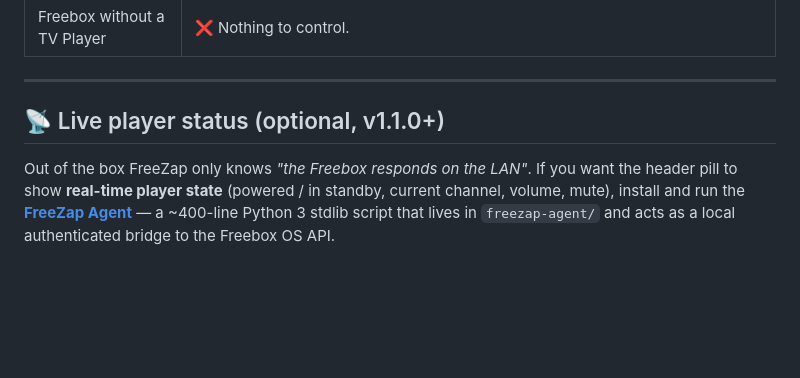
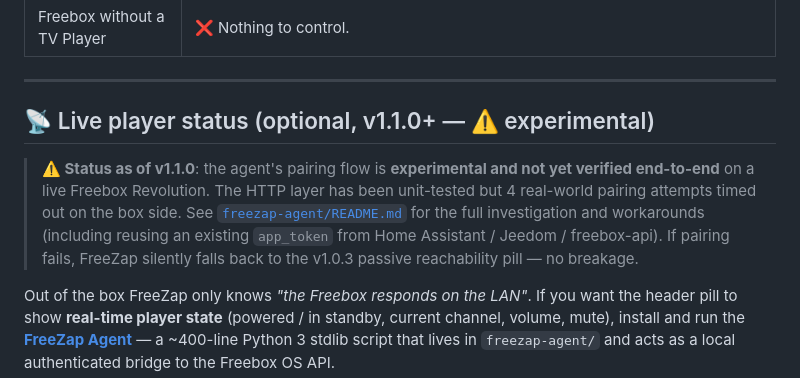
Before and after one commit to abourdim/freezap, a Markdown page: README.md, the part around the change. Rendered like a GitHub page; blank space fills up the shorter version.

```diff
--- a/README.md
+++ b/README.md
@@ -21,7 +21,16 @@ PWA install.
 
 ---
 
-## 📡 Live player status (optional, v1.1.0+)
+## 📡 Live player status (optional, v1.1.0+ — ⚠️ experimental)
+
+> **⚠️ Status as of v1.1.0**: the agent's pairing flow is **experimental and not
+> yet verified end-to-end** on a live Freebox Revolution. The HTTP layer has
+> been unit-tested but 4 real-world pairing attempts timed out on the box side.
+> See [`freezap-agent/README.md`](./freezap-agent/README.md#️-known-limitation)
+> for the full investigation and workarounds (including reusing an existing
+> `app_token` from Home Assistant / Jeedom / freebox-api). If pairing fails,
+> FreeZap silently falls back to the v1.0.3 passive reachability pill — no
+> breakage.
 
 Out of the box FreeZap only knows *"the Freebox responds on the LAN"*. If you
 want the header pill to show **real-time player state** (powered / in standby,
```
Also changed, not shown: CHANGELOG.md (+43 -0 lines), freezap-agent/README.md (+46 -1 lines).
